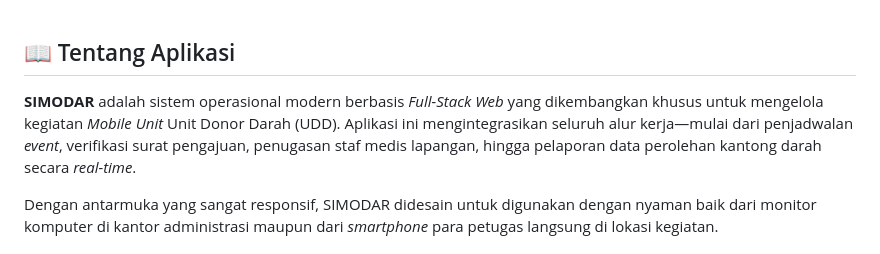
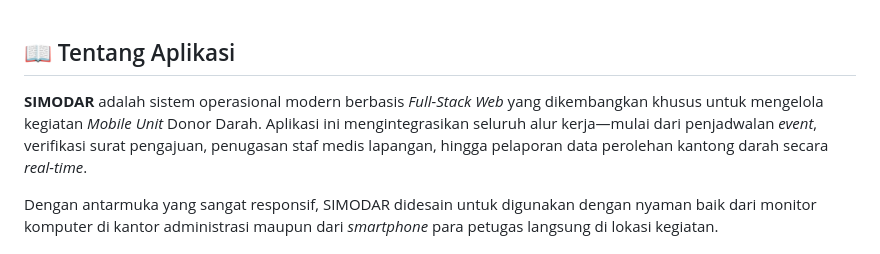
Before and after one commit to fzanmhmd/SIMODAR, a Markdown page: README.md, the part around the change. Rendered like a GitHub page.

```diff
--- a/README.md
+++ b/README.md
@@ -15,7 +15,7 @@
 <br />
 
 ## 📖 Tentang Aplikasi
-**SIMODAR** adalah sistem operasional modern berbasis *Full-Stack Web* yang dikembangkan khusus untuk mengelola kegiatan *Mobile Unit* Unit Donor Darah (UDD). Aplikasi ini mengintegrasikan seluruh alur kerja—mulai dari penjadwalan *event*, verifikasi surat pengajuan, penugasan staf medis lapangan, hingga pelaporan data perolehan kantong darah secara *real-time*.
+**SIMODAR** adalah sistem operasional modern berbasis *Full-Stack Web* yang dikembangkan khusus untuk mengelola kegiatan *Mobile Unit* Donor Darah. Aplikasi ini mengintegrasikan seluruh alur kerja—mulai dari penjadwalan *event*, verifikasi surat pengajuan, penugasan staf medis lapangan, hingga pelaporan data perolehan kantong darah secara *real-time*.
 
 Dengan antarmuka yang sangat responsif, SIMODAR didesain untuk digunakan dengan nyaman baik dari monitor komputer di kantor administrasi maupun dari *smartphone* para petugas langsung di lokasi kegiatan.
 
```
